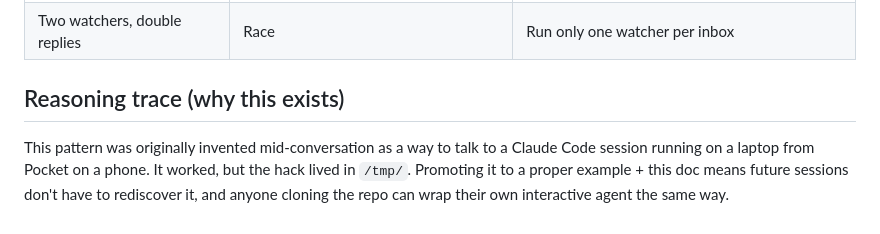
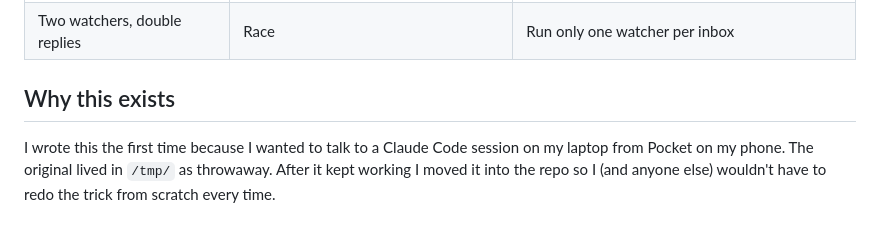
Before and after one commit to Zawwarsami16/zhub, a Markdown page: docs/BRIDGE_PATTERN.md, the part around the change. Drawn GitHub-style.

```diff
--- a/docs/BRIDGE_PATTERN.md
+++ b/docs/BRIDGE_PATTERN.md
@@ -93,11 +93,10 @@ that matches what you're actually doing on the other side.
 | Replies are empty | Outbox JSON missing `"text"` field | Watcher must write `{"text": "..."}` exactly |
 | Two watchers, double replies | Race | Run only one watcher per inbox |
 
-## Reasoning trace (why this exists)
+## Why this exists
 
-This pattern was originally invented mid-conversation as a way to talk
-to a Claude Code session running on a laptop from Pocket on a phone.
-It worked, but the hack lived in `/tmp/`. Promoting it to a proper
-example + this doc means future sessions don't have to rediscover it,
-and anyone cloning the repo can wrap their own interactive agent the
-same way.
+I wrote this the first time because I wanted to talk to a Claude Code
+session on my laptop from Pocket on my phone. The original lived in
+`/tmp/` as throwaway. After it kept working I moved it into the repo
+so I (and anyone else) wouldn't have to redo the trick from scratch
+every time.
```
Also changed, not shown: README.md (+7 -7 lines).
